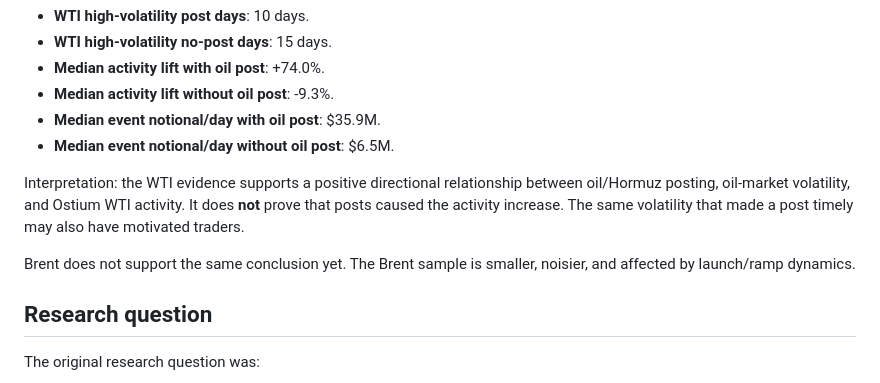
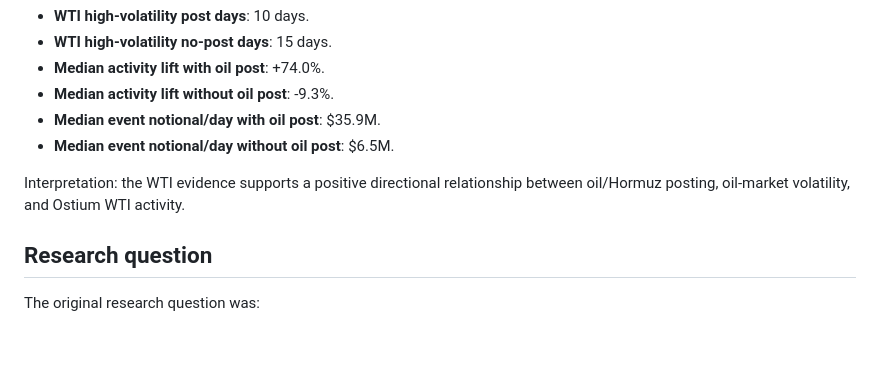
Before and after one commit to cleenyc/ostium-social-volatility-research, a Markdown page: README.md, the part around the change. GitHub-like rendering; blank space fills up the shorter version.

```diff
--- a/README.md
+++ b/README.md
@@ -15,9 +15,7 @@ The strongest evidence comes from the v1.4 volatility-day control comparison:
 - **Median event notional/day with oil post**: $35.9M.
 - **Median event notional/day without oil post**: $6.5M.
 
-Interpretation: the WTI evidence supports a positive directional relationship between oil/Hormuz posting, oil-market volatility, and Ostium WTI activity. It does **not** prove that posts caused the activity increase. The same volatility that made a post timely may also have motivated traders.
-
-Brent does not support the same conclusion yet. The Brent sample is smaller, noisier, and affected by launch/ramp dynamics.
+Interpretation: the WTI evidence supports a positive directional relationship between oil/Hormuz posting, oil-market volatility, and Ostium WTI activity.
 
 ## Research question
 
```
